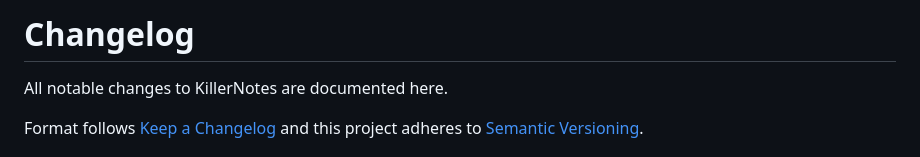
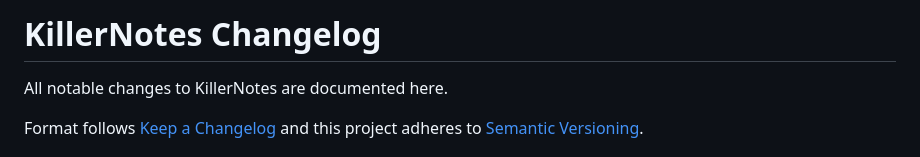
Before and after one commit to SteveTheKiller/KillerNotes, a Markdown page: CHANGELOG.md, the part around the change. Rendered like a GitHub page.

Commit message:
v1.6.0: Name the app in the changelog heading

```diff
--- a/CHANGELOG.md
+++ b/CHANGELOG.md
@@ -1,4 +1,4 @@
-# Changelog
+# KillerNotes Changelog
 
 All notable changes to KillerNotes are documented here.
 
```
